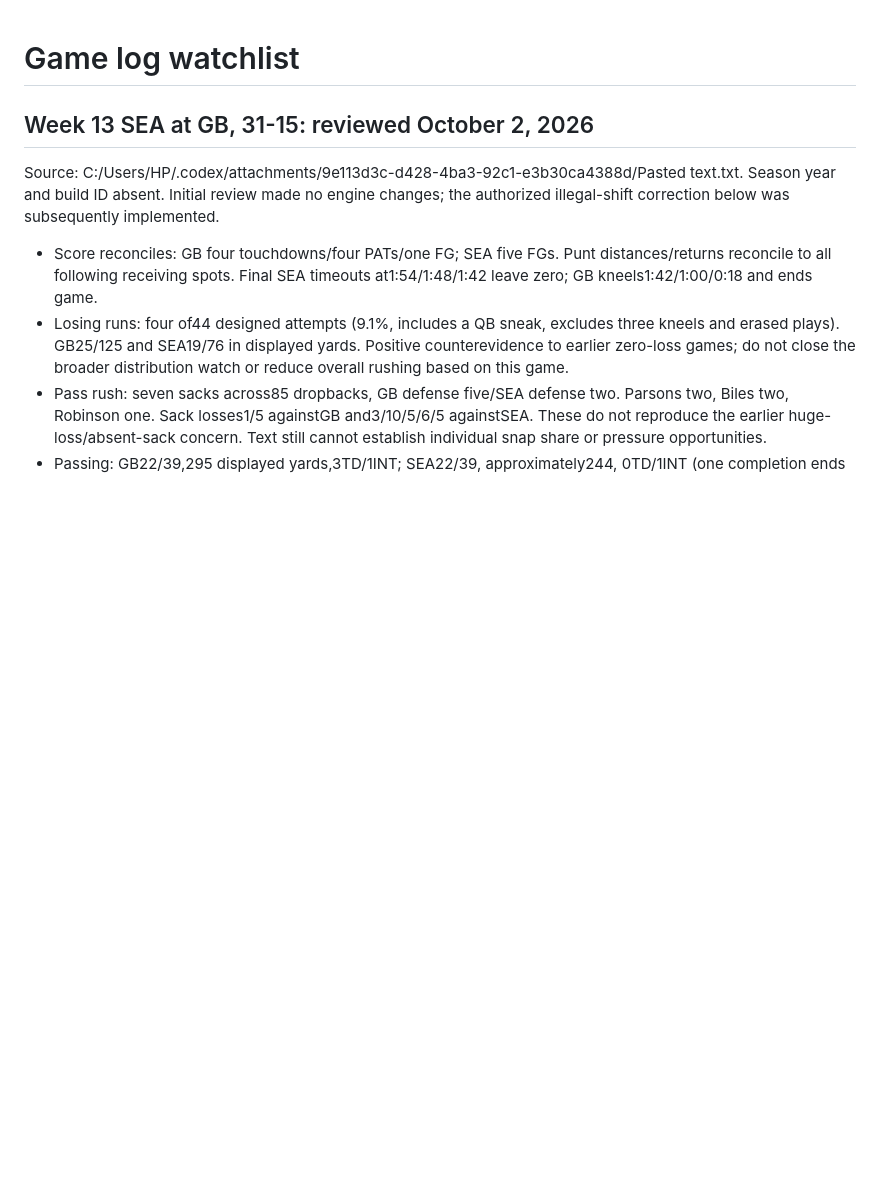
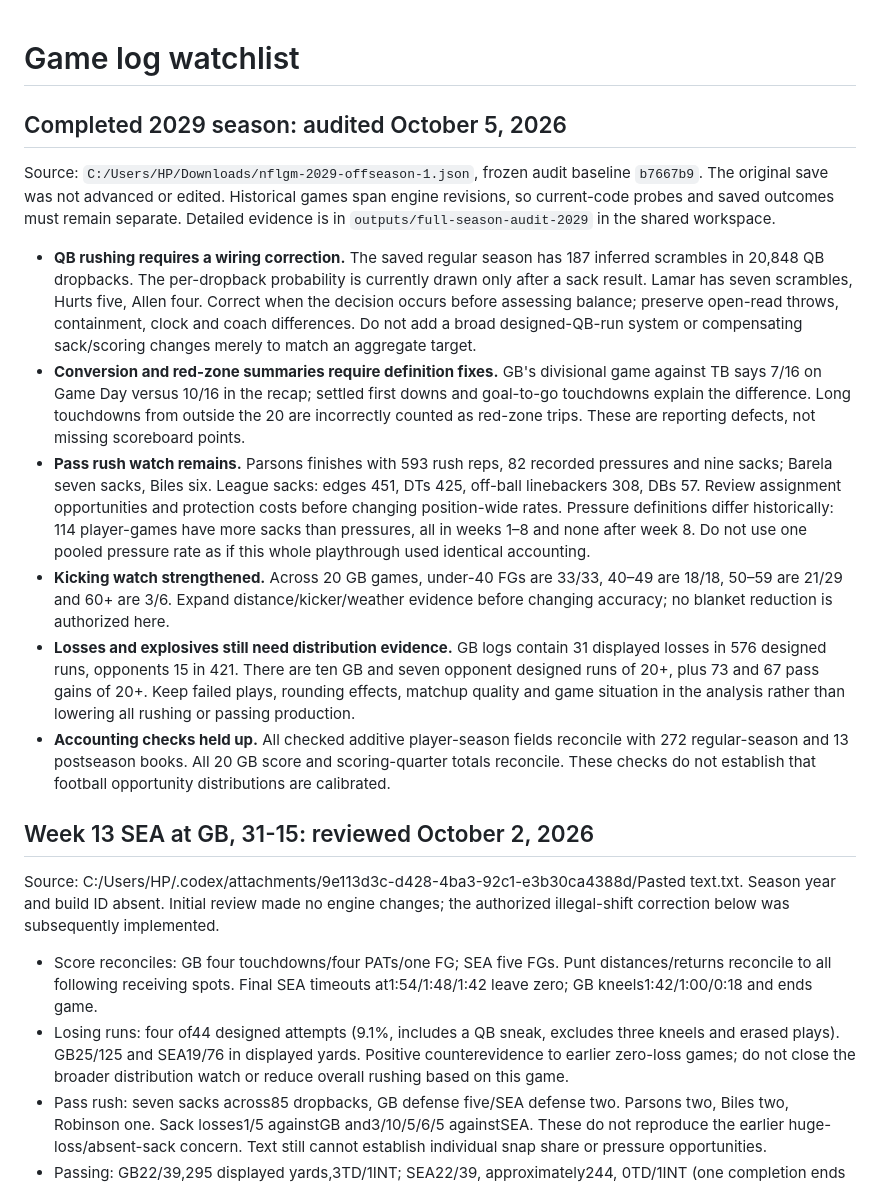
Before and after one commit to scryandbuy/NFLGM, a Markdown page: GAME_LOG_WATCHLIST.md, the part around the change. Drawn GitHub-style; blank space fills up the shorter version.

Commit message:
Record full-season gameplay evidence and remaining watches

```diff
--- a/GAME_LOG_WATCHLIST.md
+++ b/GAME_LOG_WATCHLIST.md
@@ -1,4 +1,44 @@
 # Game log watchlist
+
+## Completed 2029 season: audited October 5, 2026
+
+Source: `C:/Users/HP/Downloads/nflgm-2029-offseason-1.json`, frozen audit
+baseline `b7667b9`. The original save was not advanced or edited. Historical
+games span engine revisions, so current-code probes and saved outcomes must
+remain separate. Detailed evidence is in `outputs/full-season-audit-2029` in
+the shared workspace.
+
+- **QB rushing requires a wiring correction.** The saved regular season has
+  187 inferred scrambles in 20,848 QB dropbacks. The per-dropback probability
+  is currently drawn only after a sack result. Lamar has seven scrambles,
+  Hurts five, Allen four. Correct when the decision occurs before assessing
+  balance; preserve open-read throws, containment, clock and coach differences.
+  Do not add a broad designed-QB-run system or compensating sack/scoring changes
+  merely to match an aggregate target.
+- **Conversion and red-zone summaries require definition fixes.** GB's
+  divisional game against TB says 7/16 on Game Day versus 10/16 in the recap;
+  settled first downs and goal-to-go touchdowns explain the difference. Long
+  touchdowns from outside the 20 are incorrectly counted as red-zone trips.
+  These are reporting defects, not missing scoreboard points.
+- **Pass rush watch remains.** Parsons finishes with 593 rush reps, 82
+  recorded pressures and nine sacks; Barela seven sacks, Biles six. League
+  sacks: edges 451, DTs 425, off-ball linebackers 308, DBs 57. Review assignment
+  opportunities and protection costs before changing position-wide rates.
+  Pressure definitions differ historically: 114 player-games have more sacks
+  than pressures, all in weeks 1–8 and none after week 8. Do not use one pooled
+  pressure rate as if this whole playthrough used identical accounting.
+- **Kicking watch strengthened.** Across 20 GB games, under-40 FGs are 33/33,
+  40–49 are 18/18, 50–59 are 21/29 and 60+ are 3/6. Expand distance/kicker/weather
+  evidence before changing accuracy; no blanket reduction is authorized here.
+- **Losses and explosives still need distribution evidence.** GB logs contain
+  31 displayed losses in 576 designed runs, opponents 15 in 421. There are ten
+  GB and seven opponent designed runs of 20+, plus 73 and 67 pass gains of 20+.
+  Keep failed plays, rounding effects, matchup quality and game situation in
+  the analysis rather than lowering all rushing or passing production.
+- **Accounting checks held up.** All checked additive player-season fields
+  reconcile with 272 regular-season and 13 postseason books. All 20 GB score
+  and scoring-quarter totals reconcile. These checks do not establish that
+  football opportunity distributions are calibrated.
 
 ## Week 13 SEA at GB, 31-15: reviewed October 2, 2026
 
```
